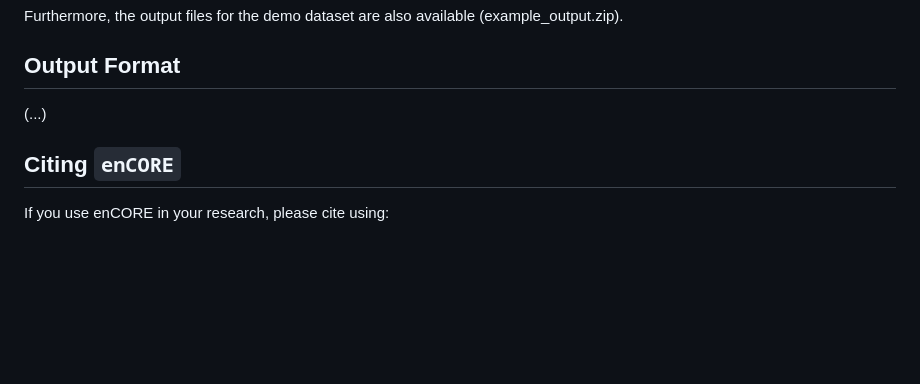
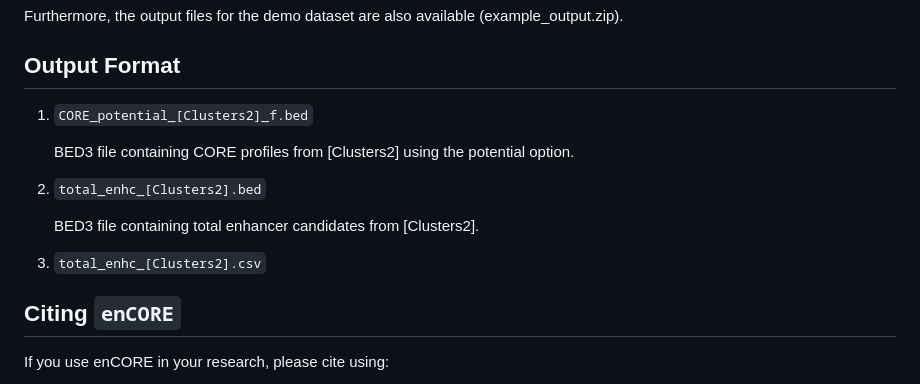
Before and after one commit to R-Krait/enCORE, a Markdown page: README.md, the part around the change. GitHub-like rendering; blank space fills up the shorter version.

```diff
--- a/README.md
+++ b/README.md
@@ -118,7 +118,15 @@ wget -O https://figshare.com/ndownloader/articles/31577779
 Furthermore, the output files for the demo dataset are also available (example_output.zip).
 
 ## Output Format
-(...)
+1. `CORE_potential_[Clusters2]_f.bed`
+
+   BED3 file containing CORE profiles from [Clusters2] using the potential option.
+
+2. `total_enhc_[Clusters2].bed`
+
+   BED3 file containing total enhancer candidates from [Clusters2].
+
+3. `total_enhc_[Clusters2].csv`
 
 ## Citing `enCORE`
 If you use enCORE in your research, please cite using:
```
